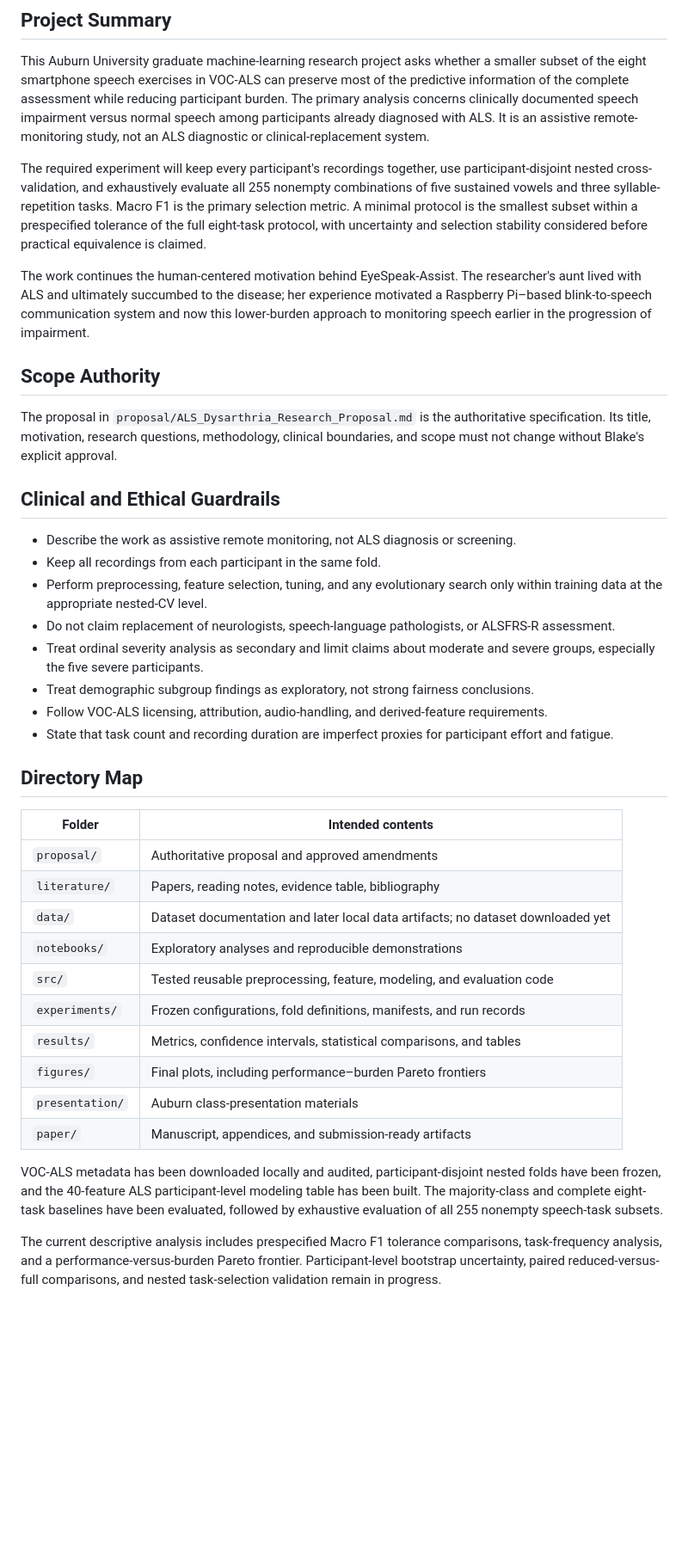
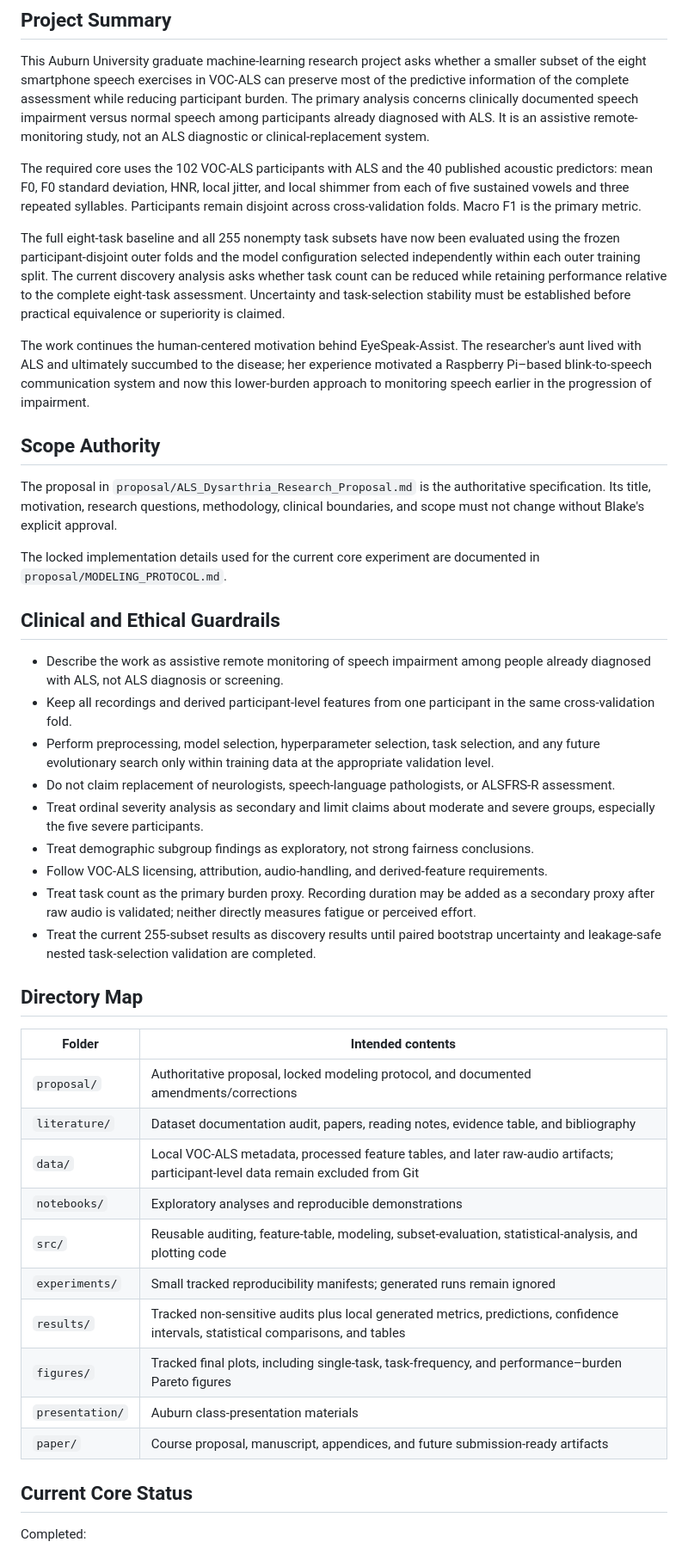
Before and after one commit to BKemp2017/auburn-als-speech-assessment, a Markdown page: README.md, the part around one of its changes. Shown at 86% size. Drawn GitHub-style; blank space fills up the shorter version.

Commit message:
Refresh project README for completed subset discovery

```diff
--- a/README.md
+++ b/README.md
@@ -8,7 +8,9 @@
 
 This Auburn University graduate machine-learning research project asks whether a smaller subset of the eight smartphone speech exercises in VOC-ALS can preserve most of the predictive information of the complete assessment while reducing participant burden. The primary analysis concerns clinically documented speech impairment versus normal speech among participants already diagnosed with ALS. It is an assistive remote-monitoring study, not an ALS diagnostic or clinical-replacement system.
 
-The required experiment will keep every participant's recordings together, use participant-disjoint nested cross-validation, and exhaustively evaluate all 255 nonempty combinations of five sustained vowels and three syllable-repetition tasks. Macro F1 is the primary selection metric. A minimal protocol is the smallest subset within a prespecified tolerance of the full eight-task protocol, with uncertainty and selection stability considered before practical equivalence is claimed.
+The required core uses the 102 VOC-ALS participants with ALS and the 40 published acoustic predictors: mean F0, F0 standard deviation, HNR, local jitter, and local shimmer from each of five sustained vowels and three repeated syllables. Participants remain disjoint across cross-validation folds. Macro F1 is the primary metric.
+
+The full eight-task baseline and all 255 nonempty task subsets have now been evaluated using the frozen participant-disjoint outer folds and the model configuration selected independently within each outer training split. The current discovery analysis asks whether task count can be reduced while retaining performance relative to the complete eight-task assessment. Uncertainty and task-selection stability must be established before practical equivalence or superiority is claimed.
 
 The work continues the human-centered motivation behind EyeSpeak-Assist. The researcher's aunt lived with ALS and ultimately succumbed to the disease; her experience motivated a Raspberry Pi–based blink-to-speech communication system and now this lower-burden approach to monitoring speech earlier in the progression of impairment.
 
@@ -16,40 +18,36 @@ The work continues the human-centered motivation behind EyeSpeak-Assist. The res
 
 The proposal in `proposal/ALS_Dysarthria_Research_Proposal.md` is the authoritative specification. Its title, motivation, research questions, methodology, clinical boundaries, and scope must not change without Blake's explicit approval.
 
+The locked implementation details used for the current core experiment are documented in `proposal/MODELING_PROTOCOL.md`.
+
 ## Clinical and Ethical Guardrails
 
-- Describe the work as assistive remote monitoring, not ALS diagnosis or screening.
-- Keep all recordings from each participant in the same fold.
-- Perform preprocessing, feature selection, tuning, and any evolutionary search only within training data at the appropriate nested-CV level.
+- Describe the work as assistive remote monitoring of speech impairment among people already diagnosed with ALS, not ALS diagnosis or screening.
+- Keep all recordings and derived participant-level features from one participant in the same cross-validation fold.
+- Perform preprocessing, model selection, hyperparameter selection, task selection, and any future evolutionary search only within training data at the appropriate validation level.
 - Do not claim replacement of neurologists, speech-language pathologists, or ALSFRS-R assessment.
 - Treat ordinal severity analysis as secondary and limit claims about moderate and severe groups, especially the five severe participants.
 - Treat demographic subgroup findings as exploratory, not strong fairness conclusions.
 - Follow VOC-ALS licensing, attribution, audio-handling, and derived-feature requirements.
-- State that task count and recording duration are imperfect proxies for participant effort and fatigue.
+- Treat task count as the primary burden proxy. Recording duration may be added as a secondary proxy after raw audio is validated; neither directly measures fatigue or perceived effort.
+- Treat the current 255-subset results as discovery results until paired bootstrap uncertainty and leakage-safe nested task-selection validation are completed.
 
 ## Directory Map
 
 | Folder | Intended contents |
 |---|---|
-| `proposal/` | Authoritative proposal and approved amendments |
-| `literature/` | Papers, reading notes, evidence table, bibliography |
-| `data/` | Dataset documentation and later local data artifacts; no dataset downloaded yet |
+| `proposal/` | Authoritative proposal, locked modeling protocol, and documented amendments/corrections |
+| `literature/` | Dataset documentation audit, papers, reading notes, evidence table, and bibliography |
+| `data/` | Local VOC-ALS metadata, processed feature tables, and later raw-audio artifacts; participant-level data remain excluded from Git |
 | `notebooks/` | Exploratory analyses and reproducible demonstrations |
-| `src/` | Tested reusable preprocessing, feature, modeling, and evaluation code |
-| `experiments/` | Frozen configurations, fold definitions, manifests, and run records |
-| `results/` | Metrics, confidence intervals, statistical comparisons, and tables |
-| `figures/` | Final plots, including performance–burden Pareto frontiers |
+| `src/` | Reusable auditing, feature-table, modeling, subset-evaluation, statistical-analysis, and plotting code |
+| `experiments/` | Small tracked reproducibility manifests; generated runs remain ignored |
+| `results/` | Tracked non-sensitive audits plus local generated metrics, predictions, confidence intervals, statistical comparisons, and tables |
+| `figures/` | Tracked final plots, including single-task, task-frequency, and performance–burden Pareto figures |
 | `presentation/` | Auburn class-presentation materials |
-| `paper/` | Manuscript, appendices, and submission-ready artifacts |
+| `paper/` | Course proposal, manuscript, appendices, and future submission-ready artifacts |
 
-VOC-ALS metadata has been downloaded locally and audited, participant-disjoint
-nested folds have been frozen, and the 40-feature ALS participant-level
-modeling table has been built. The majority-class and complete eight-task
-baselines have been evaluated, followed by exhaustive evaluation of all 255
-nonempty speech-task subsets.
+## Current Core Status
 
-The current descriptive analysis includes prespecified Macro F1 tolerance
-comparisons, task-frequency analysis, and a performance-versus-burden Pareto
-frontier. Participant-level bootstrap uncertainty, paired reduced-versus-full
-comparisons, and nested task-selection validation remain in progress.
+Completed:
 
```
Also changed, not shown: other parts of README.md (+25 -2 lines).
